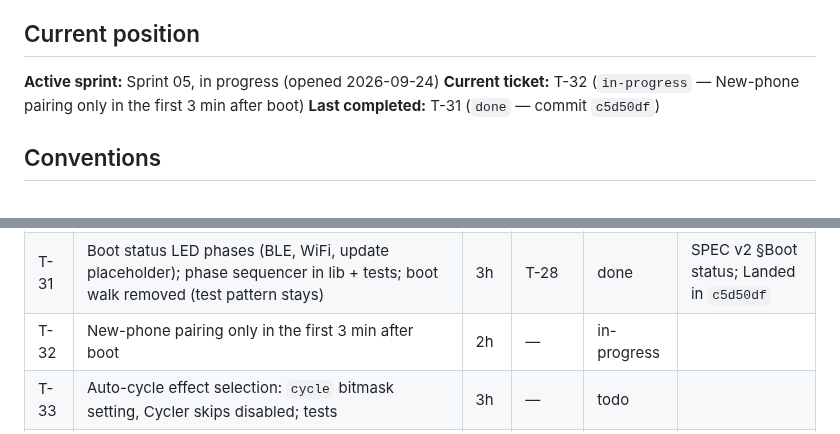
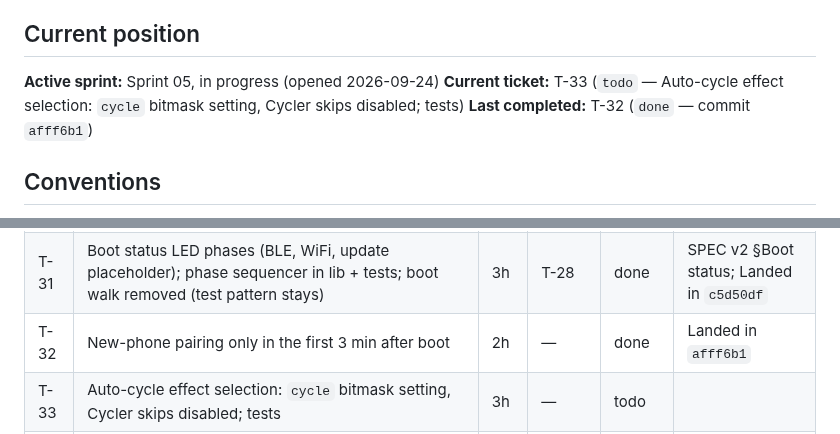
Before and after one commit to the-louie/rgb-owl, a Markdown page: TODO.md, 2 parts joined by grey strips. Drawn GitHub-style.

Commit message:
T-32: close

```diff
--- a/TODO.md
+++ b/TODO.md
@@ -6,8 +6,8 @@ Spec: [SPEC.md](SPEC.md). Agent rules and ledger: [AGENTS.md](AGENTS.md).
 ## Current position
 
 **Active sprint:** Sprint 05, in progress (opened 2026-09-24)
-**Current ticket:** T-32 (`in-progress` — New-phone pairing only in the first 3 min after boot)
-**Last completed:** T-31 (`done` — commit `c5d50df`)
+**Current ticket:** T-33 (`todo` — Auto-cycle effect selection: `cycle` bitmask setting, Cycler skips disabled; tests)
+**Last completed:** T-32 (`done` — commit `afff6b1`)
 
 ## Conventions
 
@@ -106,7 +106,7 @@ screens work; the night schedule turns the LEDs off.
 | T-29 | BLE WiFi verbs: `wifi_scan`, `wifi_test` (≤15 s, reason), `wifi_save` (only after a passing test), `wifi_forget`; WiFi fields in state | 4h | T-28 | done | Landed in `ea83ff2` |
 | T-30 | Debug mode: `devmode` verb + `POST /api/devmode` (OTA password); window serves only `/api/debug` + `/api/devmode`; debug mode = full HTTP + ArduinoOTA; not persisted | 3h | T-28 | done | Landed in `dd83621` |
 | T-31 | Boot status LED phases (BLE, WiFi, update placeholder); phase sequencer in lib + tests; boot walk removed (test pattern stays) | 3h | T-28 | done | SPEC v2 §Boot status; Landed in `c5d50df` |
-| T-32 | New-phone pairing only in the first 3 min after boot | 2h | — | in-progress | |
+| T-32 | New-phone pairing only in the first 3 min after boot | 2h | — | done | Landed in `afff6b1` |
 | T-33 | Auto-cycle effect selection: `cycle` bitmask setting, Cycler skips disabled; tests | 3h | — | todo | |
 | T-34 | Clock (`time epoch=&tz=` verb, NTP in WiFi windows) + night schedule (off between hours) in lib + tests | 4h | T-28 | todo | |
 | T-35 | Crash info: last panic/WDT reason + time in NVS → `/api/debug` + `debug` verb | 1h | — | todo | |
```
